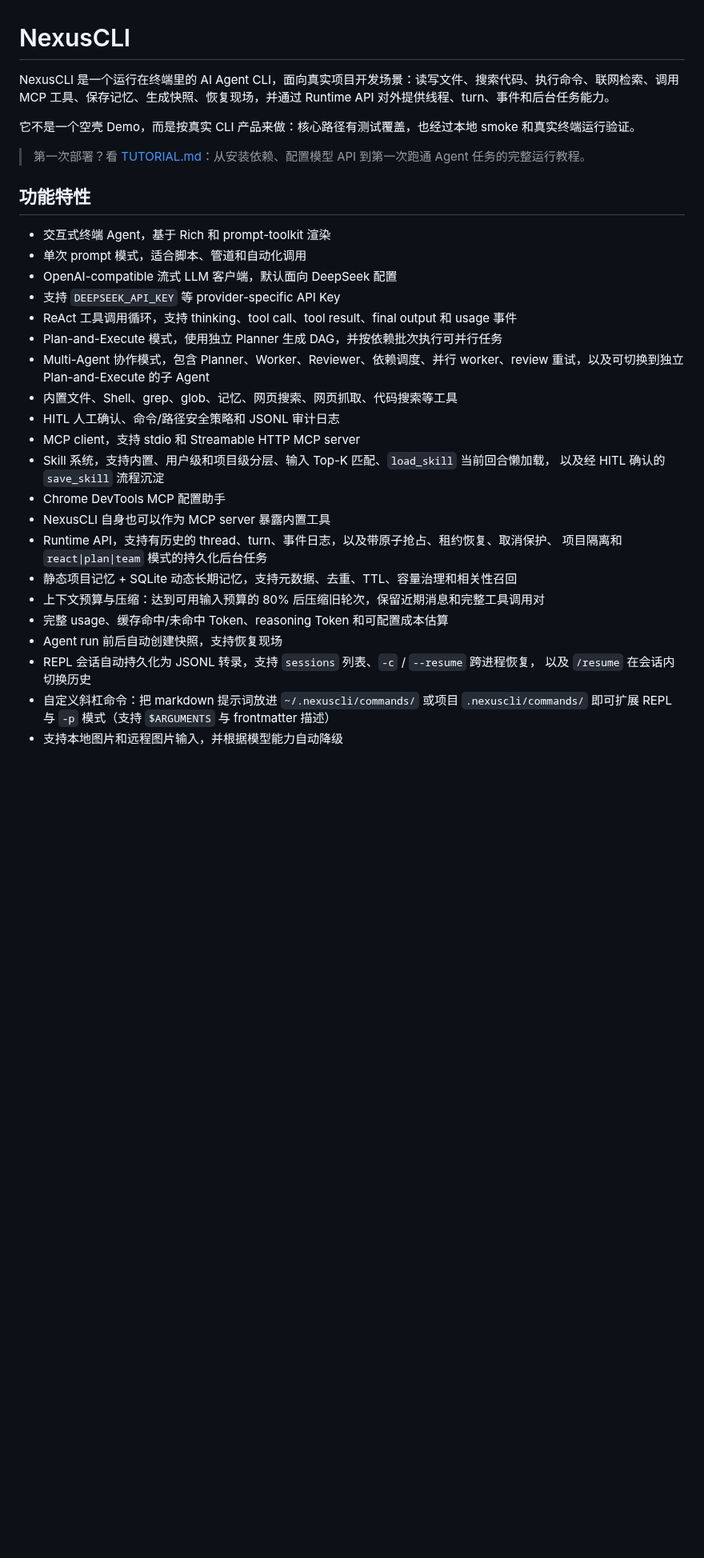
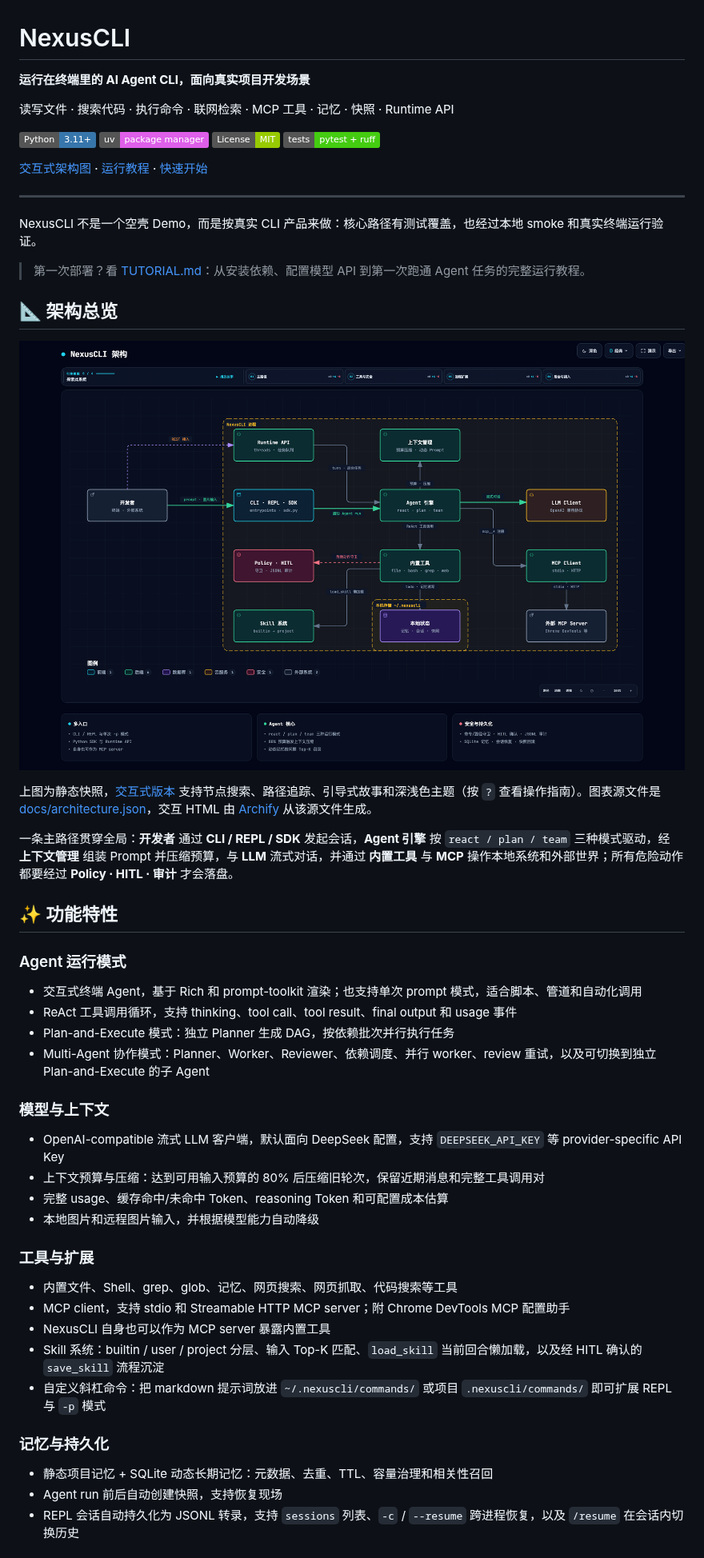
Before and after one commit to linixiyi/nexuscli, a Markdown page: README.md, the part around one of its changes. Shown at 80% size. Drawn GitHub-style; pictures changed too: docs/architecture.png (added); badges without logos; blank space fills up the shorter version.

```diff
--- a/README.md
+++ b/README.md
@@ -1,37 +1,57 @@
 # NexusCLI
 
-NexusCLI 是一个运行在终端里的 AI Agent CLI，面向真实项目开发场景：读写文件、搜索代码、执行命令、联网检索、调用 MCP 工具、保存记忆、生成快照、恢复现场，并通过 Runtime API 对外提供线程、turn、事件和后台任务能力。
+**运行在终端里的 AI Agent CLI，面向真实项目开发场景**
 
-它不是一个空壳 Demo，而是按真实 CLI 产品来做：核心路径有测试覆盖，也经过本地 smoke 和真实终端运行验证。
+读写文件 · 搜索代码 · 执行命令 · 联网检索 · MCP 工具 · 记忆 · 快照 · Runtime API
+
+![Python](https://img.shields.io/badge/Python-3.11%2B-3776AB?logo=python&logoColor=white)
+![uv](https://img.shields.io/badge/uv-package%20manager-DE5FE9)
+![License](https://img.shields.io/badge/License-MIT-green)
+![Tests](https://img.shields.io/badge/tests-pytest%20%2B%20ruff-brightgreen)
+
+[交互式架构图](docs/architecture.html) · [运行教程](TUTORIAL.md) · [快速开始](#-快速开始)
+
+---
+
+NexusCLI 不是一个空壳 Demo，而是按真实 CLI 产品来做：核心路径有测试覆盖，也经过本地 smoke 和真实终端运行验证。
 
 > 第一次部署？看 [TUTORIAL.md](TUTORIAL.md)：从安装依赖、配置模型 API 到第一次跑通 Agent 任务的完整运行教程。
 
-## 功能特性
+## 📐 架构总览
 
-- 交互式终端 Agent，基于 Rich 和 prompt-toolkit 渲染
-- 单次 prompt 模式，适合脚本、管道和自动化调用
-- OpenAI-compatible 流式 LLM 客户端，默认面向 DeepSeek 配置
-- 支持 `DEEPSEEK_API_KEY` 等 provider-specific API Key
+[![NexusCLI 架构图](docs/architecture.png)](docs/architecture.html)
+
+上图为静态快照，[交互式版本](docs/architecture.html) 支持节点搜索、路径追踪、引导式故事和深浅色主题（按 `?` 查看操作指南）。图表源文件是 [docs/architecture.json](docs/architecture.json)，交互 HTML 由 [Archify](https://github.com/tt-a1i/archify) 从该源文件生成。
+
+一条主路径贯穿全局：**开发者** 通过 **CLI / REPL / SDK** 发起会话，**Agent 引擎** 按 `react / plan / team` 三种模式驱动，经 **上下文管理** 组装 Prompt 并压缩预算，与 **LLM** 流式对话，并通过 **内置工具** 与 **MCP** 操作本地系统和外部世界；所有危险动作都要经过 **Policy · HITL · 审计** 才会落盘。
+
+## ✨ 功能特性
+
+### Agent 运行模式
+
+- 交互式终端 Agent，基于 Rich 和 prompt-toolkit 渲染；也支持单次 prompt 模式，适合脚本、管道和自动化调用
 - ReAct 工具调用循环，支持 thinking、tool call、tool result、final output 和 usage 事件
-- Plan-and-Execute 模式，使用独立 Planner 生成 DAG，并按依赖批次执行可并行任务
-- Multi-Agent 协作模式，包含 Planner、Worker、Reviewer、依赖调度、并行 worker、review
-  重试，以及可切换到独立 Plan-and-Execute 的子 Agent
-- 内置文件、Shell、grep、glob、记忆、网页搜索、网页抓取、代码搜索等工具
-- HITL 人工确认、命令/路径安全策略和 JSONL 审计日志
-- MCP client，支持 stdio 和 Streamable HTTP MCP server
-- Skill 系统，支持内置、用户级和项目级分层、输入 Top-K 匹配、`load_skill` 当前回合懒加载，
-  以及经 HITL 确认的 `save_skill` 流程沉淀
-- Chrome DevTools MCP 配置助手
-- NexusCLI 自身也可以作为 MCP server 暴露内置工具
-- Runtime API，支持有历史的 thread、turn、事件日志，以及带原子抢占、租约恢复、取消保护、
-  项目隔离和 `react|plan|team` 模式的持久化后台任务
-- 静态项目记忆 + SQLite 动态长期记忆，支持元数据、去重、TTL、容量治理和相关性召回
+- Plan-and-Execute 模式：独立 Planner 生成 DAG，按依赖批次并行执行任务
+- Multi-Agent 协作模式：Planner、Worker、Reviewer、依赖调度、并行 worker、review 重试，以及可切换到独立 Plan-and-Execute 的子 Agent
+
+### 模型与上下文
+
+- OpenAI-compatible 流式 LLM 客户端，默认面向 DeepSeek 配置，支持 `DEEPSEEK_API_KEY` 等 provider-specific API Key
 - 上下文预算与压缩：达到可用输入预算的 80% 后压缩旧轮次，保留近期消息和完整工具调用对
 - 完整 usage、缓存命中/未命中 Token、reasoning Token 和可配置成本估算
+- 本地图片和远程图片输入，并根据模型能力自动降级
+
+### 工具与扩展
+
+- 内置文件、Shell、grep、glob、记忆、网页搜索、网页抓取、代码搜索等工具
+- MCP client，支持 stdio 和 Streamable HTTP MCP server；附 Chrome DevTools MCP 配置助手
+- NexusCLI 自身也可以作为 MCP server 暴露内置工具
+- Skill 系统：builtin / user / project 分层、输入 Top-K 匹配、`load_skill` 当前回合懒加载，以及经 HITL 确认的 `save_skill` 流程沉淀
+- 自定义斜杠命令：把 markdown 提示词放进 `~/.nexuscli/commands/` 或项目 `.nexuscli/commands/` 即可扩展 REPL 与 `-p` 模式
+
+### 记忆与持久化
+
+- 静态项目记忆 + SQLite 动态长期记忆：元数据、去重、TTL、容量治理和相关性召回
 - Agent run 前后自动创建快照，支持恢复现场
-- REPL 会话自动持久化为 JSONL 转录，支持 `sessions` 列表、`-c` / `--resume` 跨进程恢复，
-  以及 `/resume` 在会话内切换历史
-- 自定义斜杠命令：把 markdown 提示词放进 `~/.nexuscli/commands/` 或项目
-  `.nexuscli/commands/` 即可扩展 REPL 与 `-p` 模式（支持 `$ARGUMENTS` 与 frontmatter 描述）
-- 支持本地图片和远程图片输入，并根据模型能力自动降级
+- REPL 会话自动持久化为 JSONL 转录，支持 `sessions` 列表、`-c` / `--resume` 跨进程恢复，以及 `/resume` 在会话内切换历史
 
```
Also changed, not shown: other parts of README.md (+78 -60 lines), 2 other files.
